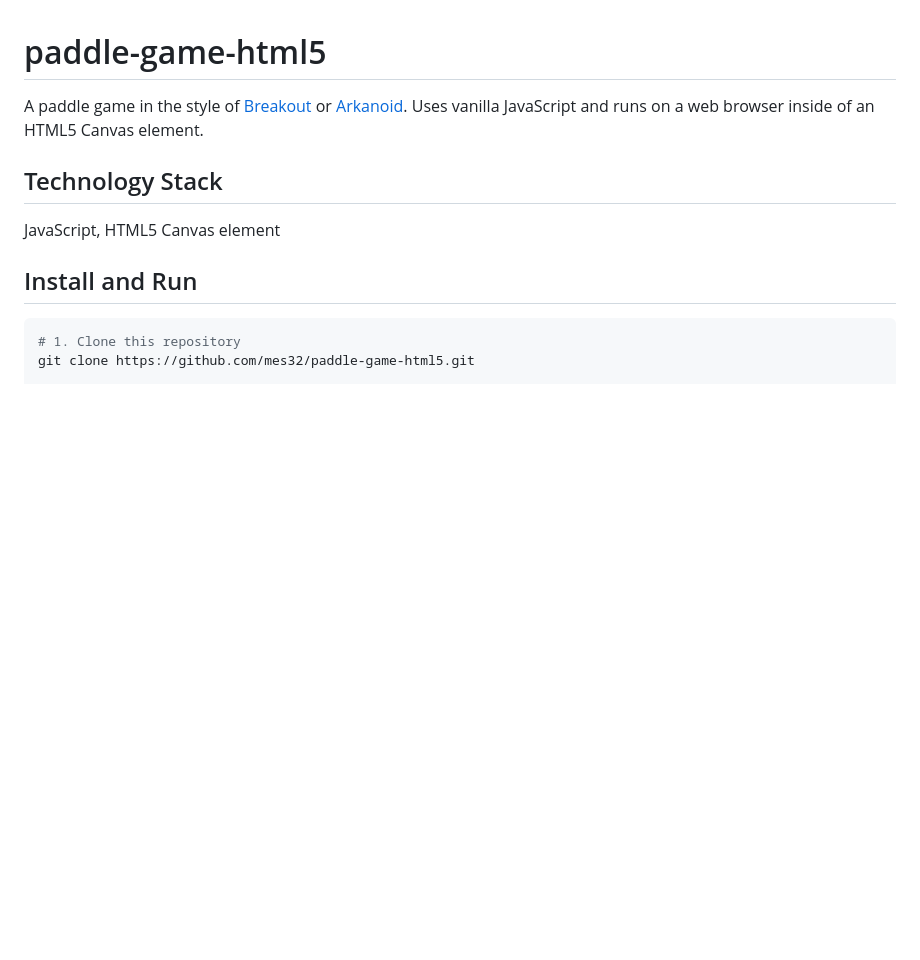
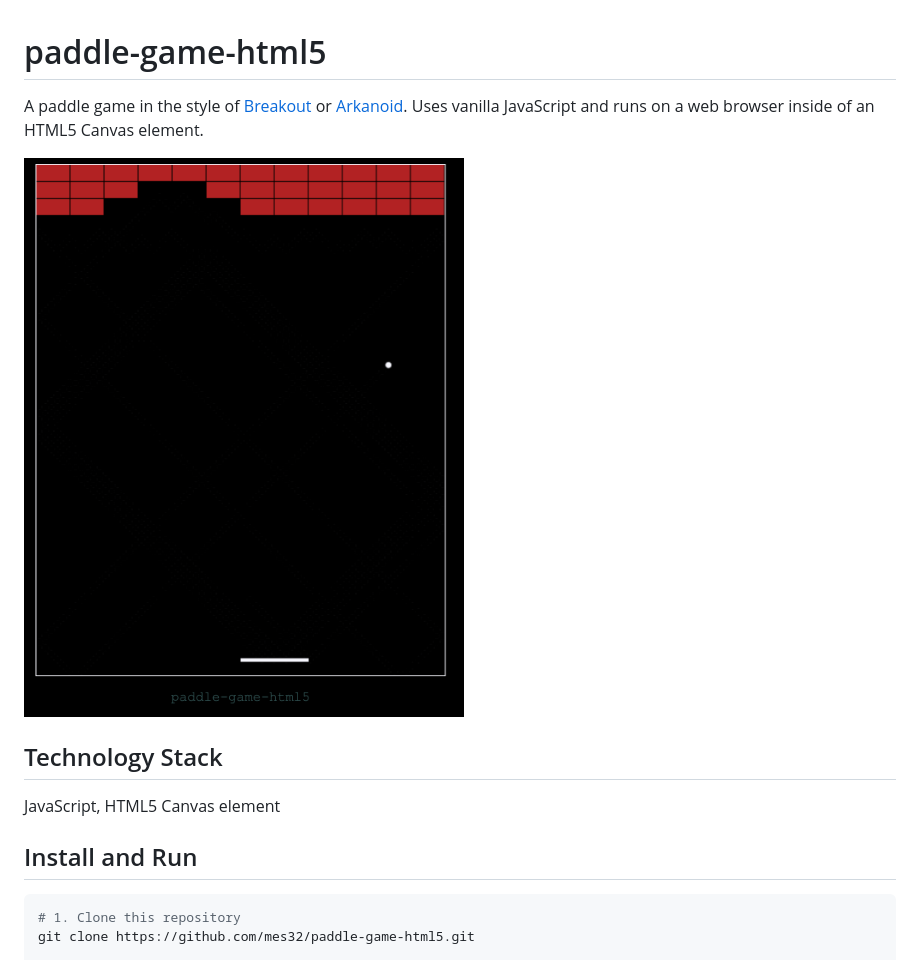
Before and after one commit to mes32/paddle-game-html5, a Markdown page: README.md, the part around the change. Rendered like a GitHub page; pictures changed too: documentation/images/screenshot.png (added); blank space fills up the shorter version.

Commit message:
Add an image to README.md.

```diff
--- a/README.md
+++ b/README.md
@@ -1,5 +1,7 @@
 # paddle-game-html5
 A paddle game in the style of [Breakout](https://en.wikipedia.org/wiki/Breakout_\(video_game\)) or [Arkanoid](https://en.wikipedia.org/wiki/Arkanoid). Uses vanilla JavaScript and runs on a web browser inside of an HTML5 Canvas element.
+
+![](documentation/images/screenshot.png)
 
 ## Technology Stack
 JavaScript, HTML5 Canvas element
```
